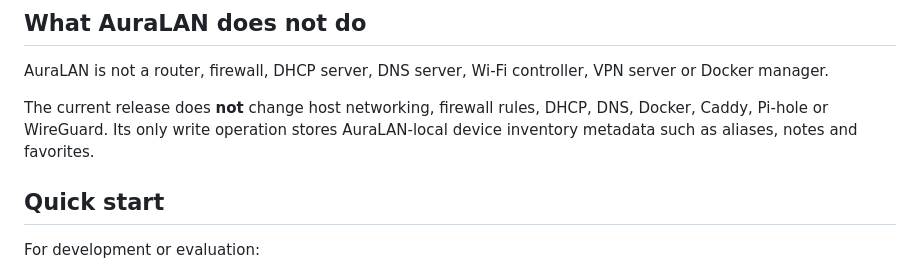
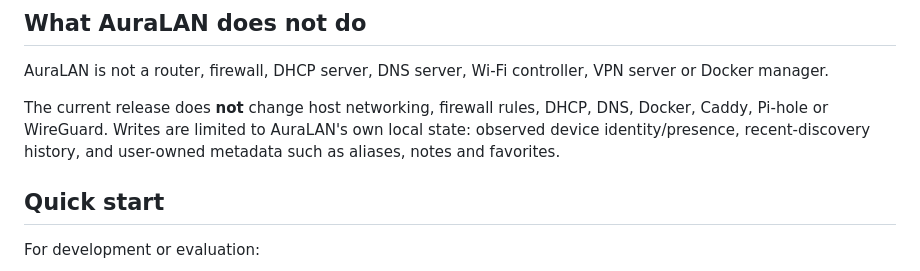
Before and after one commit to YellowNest/AuraLAN, a Markdown page: README.md, the part around the change. GitHub-like rendering.

Commit message:
Clarify AuraLAN local write scope

```diff
--- a/README.md
+++ b/README.md
@@ -62,7 +62,7 @@ A "new" device means **new to this AuraLAN installation within the last 24 hours
 
 AuraLAN is not a router, firewall, DHCP server, DNS server, Wi-Fi controller, VPN server or Docker manager.
 
-The current release does **not** change host networking, firewall rules, DHCP, DNS, Docker, Caddy, Pi-hole or WireGuard. Its only write operation stores AuraLAN-local device inventory metadata such as aliases, notes and favorites.
+The current release does **not** change host networking, firewall rules, DHCP, DNS, Docker, Caddy, Pi-hole or WireGuard. Writes are limited to AuraLAN's own local state: observed device identity/presence, recent-discovery history, and user-owned metadata such as aliases, notes and favorites.
 
 ## Quick start
 
```
